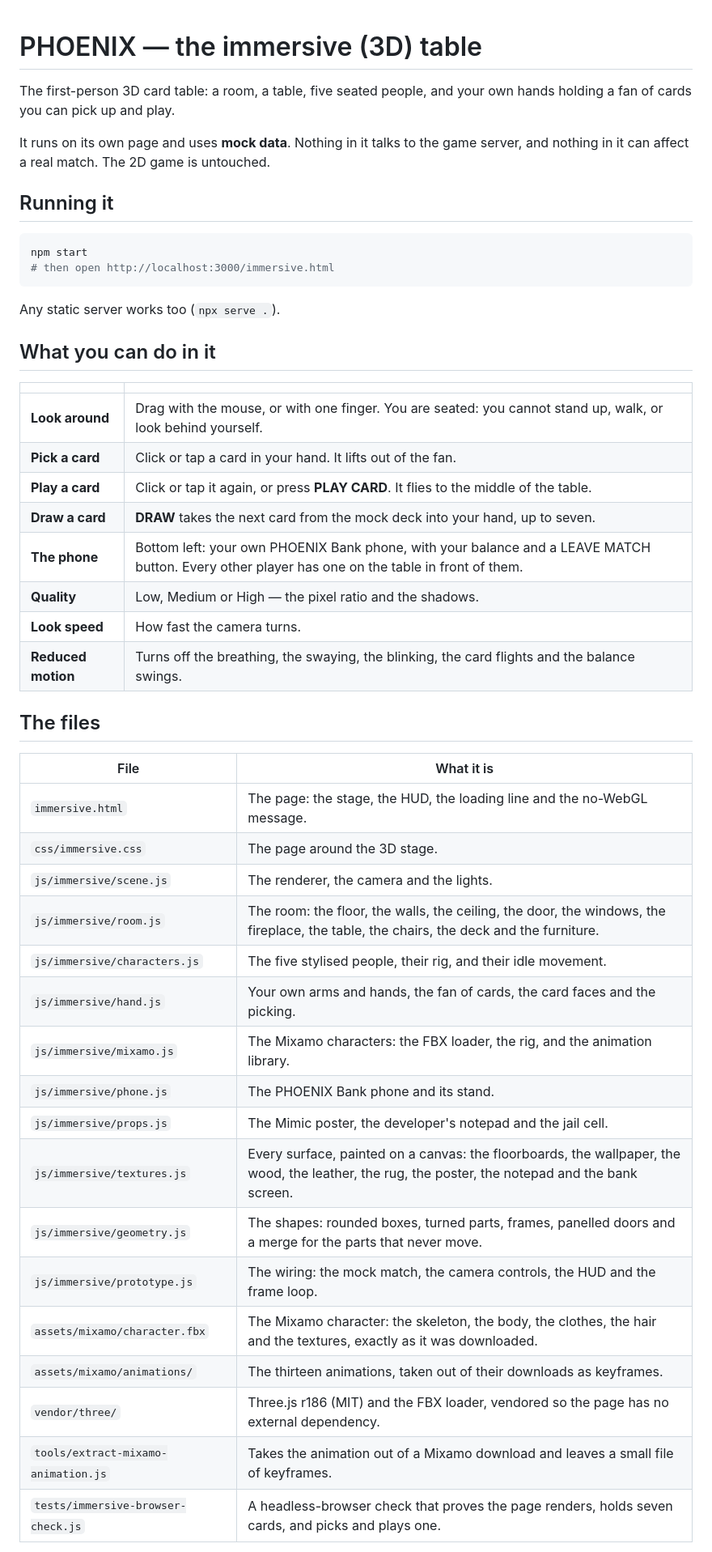
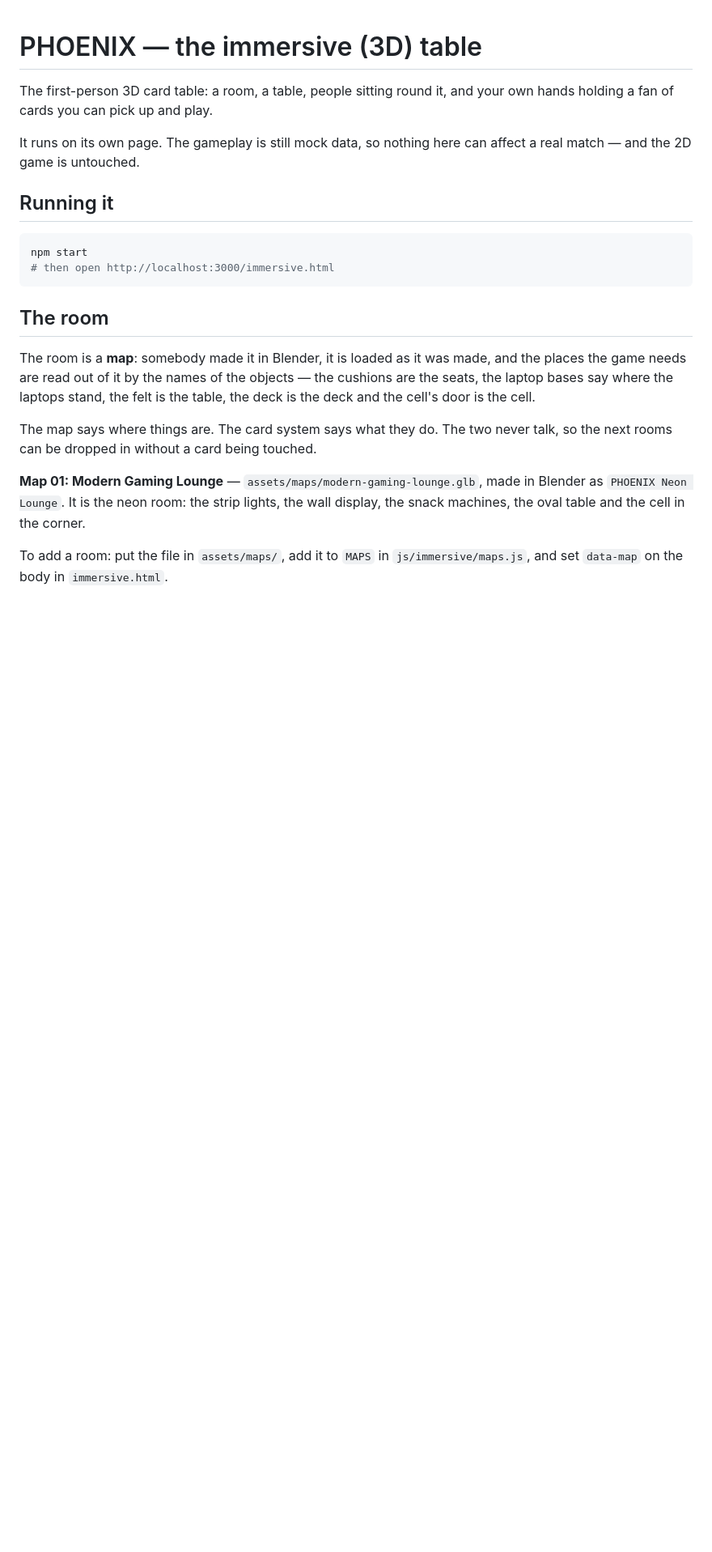
Before and after one commit to helloofvvfsfffdf/Phoenix-card-game-, a Markdown page: IMMERSIVE.md, the part around one of its changes. Shown at 81% size. Drawn GitHub-style; blank space fills up the shorter version.

````diff
--- a/IMMERSIVE.md
+++ b/IMMERSIVE.md
@@ -1,11 +1,10 @@
 # PHOENIX — the immersive (3D) table
 
-The first-person 3D card table: a room, a table, five seated people, and
-your own hands holding a fan of cards you can pick up and play.
+The first-person 3D card table: a room, a table, people sitting round it,
+and your own hands holding a fan of cards you can pick up and play.
 
-It runs on its own page and uses **mock data**. Nothing in it talks to the
-game server, and nothing in it can affect a real match. The 2D game is
-untouched.
+It runs on its own page. The gameplay is still mock data, so nothing here can
+affect a real match — and the 2D game is untouched.
 
 ## Running it
 
@@ -14,40 +13,23 @@ npm start
 # then open http://localhost:3000/immersive.html
 ```
 
-Any static server works too (`npx serve .`).
+## The room
 
-## What you can do in it
+The room is a **map**: somebody made it in Blender, it is loaded as it was
+made, and the places the game needs are read out of it by the names of the
+objects — the cushions are the seats, the laptop bases say where the laptops
+stand, the felt is the table, the deck is the deck and the cell's door is the
+cell.
 
-| | |
-|---|---|
-| **Look around** | Drag with the mouse, or with one finger. You are seated: you cannot stand up, walk, or look behind yourself. |
-| **Pick a card** | Click or tap a card in your hand. It lifts out of the fan. |
-| **Play a card** | Click or tap it again, or press **PLAY CARD**. It flies to the middle of the table. |
-| **Draw a card** | **DRAW** takes the next card from the mock deck into your hand, up to seven. |
-| **The phone** | Bottom left: your own PHOENIX Bank phone, with your balance and a LEAVE MATCH button. Every other player has one on the table in front of them. |
-| **Quality** | Low, Medium or High — the pixel ratio and the shadows. |
-| **Look speed** | How fast the camera turns. |
-| **Reduced motion** | Turns off the breathing, the swaying, the blinking, the card flights and the balance swings. |
+The map says where things are. The card system says what they do. The two
+never talk, so the next rooms can be dropped in without a card being
+touched.
 
-## The files
+**Map 01: Modern Gaming Lounge** — `assets/maps/modern-gaming-lounge.glb`,
+made in Blender as `PHOENIX Neon Lounge`. It is the neon room: the strip
+lights, the wall display, the snack machines, the oval table and the cell in
+the corner.
 
-| File | What it is |
-|---|---|
-| `immersive.html` | The page: the stage, the HUD, the loading line and the no-WebGL message. |
-| `css/immersive.css` | The page around the 3D stage. |
-| `js/immersive/scene.js` | The renderer, the camera and the lights. |
-| `js/immersive/room.js` | The room: the floor, the walls, the ceiling, the door, the windows, the fireplace, the table, the chairs, the deck and the furniture. |
-| `js/immersive/characters.js` | The five stylised people, their rig, and their idle movement. |
-| `js/immersive/hand.js` | Your own arms and hands, the fan of cards, the card faces and the picking. |
-| `js/immersive/mixamo.js` | The Mixamo characters: the FBX loader, the rig, and the animation library. |
-| `js/immersive/phone.js` | The PHOENIX Bank phone and its stand. |
-| `js/immersive/props.js` | The Mimic poster, the developer's notepad and the jail cell. |
-| `js/immersive/textures.js` | Every surface, painted on a canvas: the floorboards, the wallpaper, the wood, the leather, the rug, the poster, the notepad and the bank screen. |
-| `js/immersive/geometry.js` | The shapes: rounded boxes, turned parts, frames, panelled doors and a merge for the parts that never move. |
-| `js/immersive/prototype.js` | The wiring: the mock match, the camera controls, the HUD and the frame loop. |
-| `assets/mixamo/character.fbx` | The Mixamo character: the skeleton, the body, the clothes, the hair and the textures, exactly as it was downloaded. |
-| `assets/mixamo/animations/` | The thirteen animations, taken out of their downloads as keyframes. |
-| `vendor/three/` | Three.js r186 (MIT) and the FBX loader, vendored so the page has no external dependency. |
-| `tools/extract-mixamo-animation.js` | Takes the animation out of a Mixamo download and leaves a small file of keyframes. |
-| `tests/immersive-browser-check.js` | A headless-browser check that proves the page renders, holds seven cards, and picks and plays one. |
+To add a room: put the file in `assets/maps/`, add it to `MAPS` in
+`js/immersive/maps.js`, and set `data-map` on the body in `immersive.html`.
 
````
Also changed, not shown: other parts of IMMERSIVE.md (+50 -33 lines).
